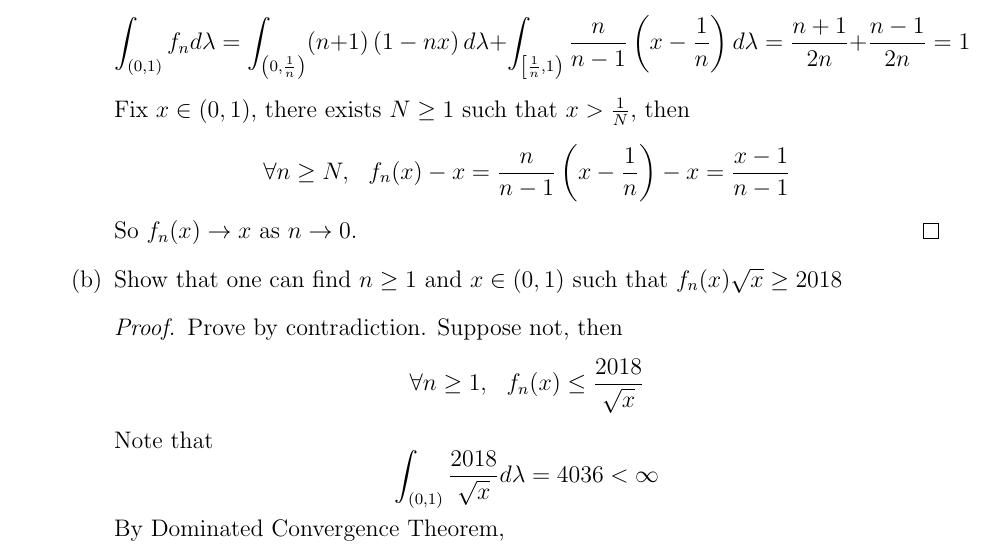
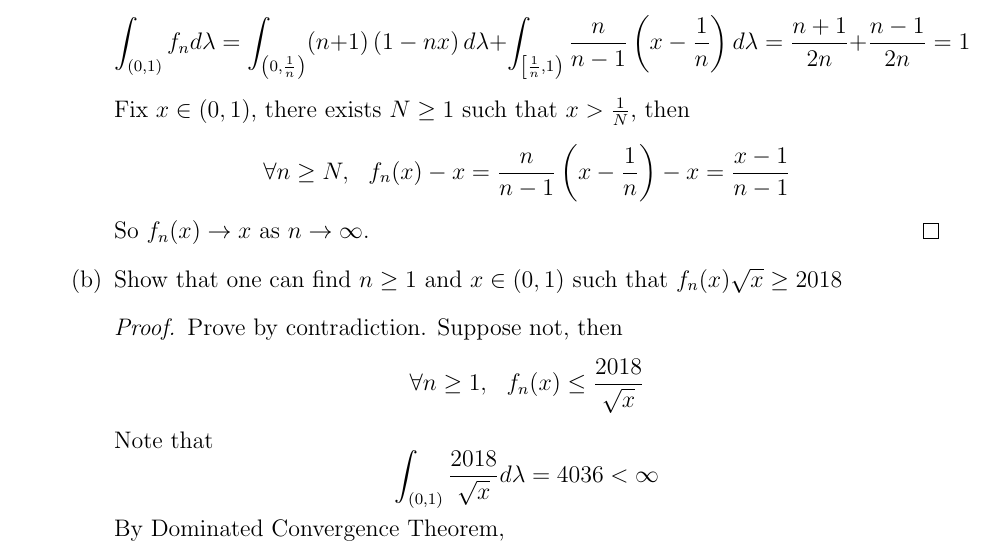
Before and after one commit to DowellChan/cu-an-sols, a LaTeX document (analysis_prelim_sols.tex, which reads analysis_sol_0818.tex): part of page 48 of 48, cut so that both start at the same text. Compiled offline with pdfLaTeX.

Commit message:
fixed a typo

```diff
--- a/analysis_sol_0818.tex
+++ b/analysis_sol_0818.tex
@@ -249,7 +249,7 @@
 			$$
 			\forall n\ge N, ~~f_n(x) -x= \frac{n}{n-1}\left( x-\frac{1}{n}\right)- x= \frac{x-1}{n-1}
 			$$
-			So $f_n(x) \rightarrow x$ as $n\rightarrow 0$.
+			So $f_n(x) \rightarrow x$ as $n\rightarrow \infty$.
 		\end{proof}
 		\item Show that one can find $n \ge 1$ and $x \in (0, 1)$ such that  $f_n(x)\sqrt{x} \ge 2018$
 		\begin{proof}
```
Also changed, not shown: analysis_prelim_sols.pdf.
